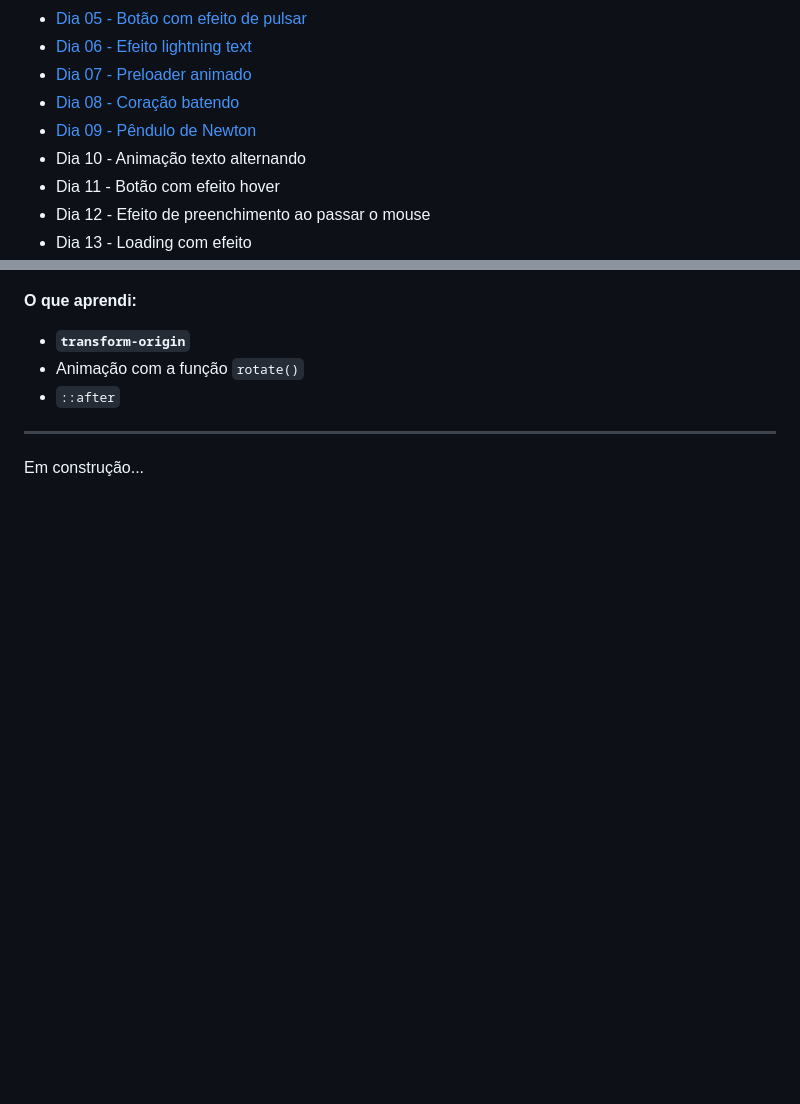
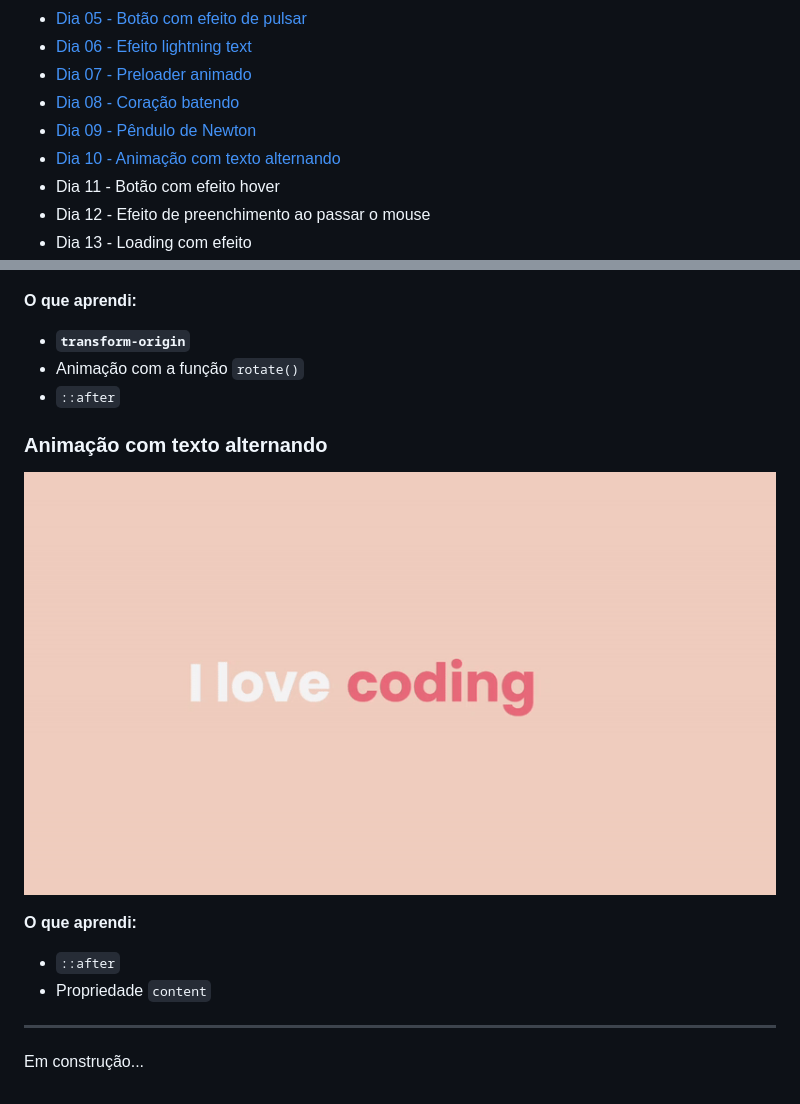
Before and after one commit to fabianapduarte/30-dias-de-css, a Markdown page: README.md, 2 parts joined by grey strips. Drawn GitHub-style; pictures changed too: .github/day10.gif (added); blank space fills up the shorter version.

```diff
--- a/README.md
+++ b/README.md
@@ -24,7 +24,7 @@ Repositório destinado aos projetos do desafio de 30 dias de CSS. O objetivo é
 * [Dia 07 - Preloader animado](#day7)
 * [Dia 08 - Coração batendo](#day8)
 * [Dia 09 - Pêndulo de Newton](#day9)
-* Dia 10 - Animação texto alternando
+* [Dia 10 - Animação com texto alternando](#day10)
 * Dia 11 - Botão com efeito hover
 * Dia 12 - Efeito de preenchimento ao passar o mouse
 * Dia 13 - Loading com efeito
@@ -125,5 +125,13 @@ Repositório destinado aos projetos do desafio de 30 dias de CSS. O objetivo é
   * Animação com a função `rotate()`
   * `::after`
 
+### <div id="day10">Animação com texto alternando</div>
+
+![](./.github/day10.gif)
+
+**O que aprendi:**
+  * `::after`
+  * Propriedade `content`
+
 ---
 Em construção...
```
